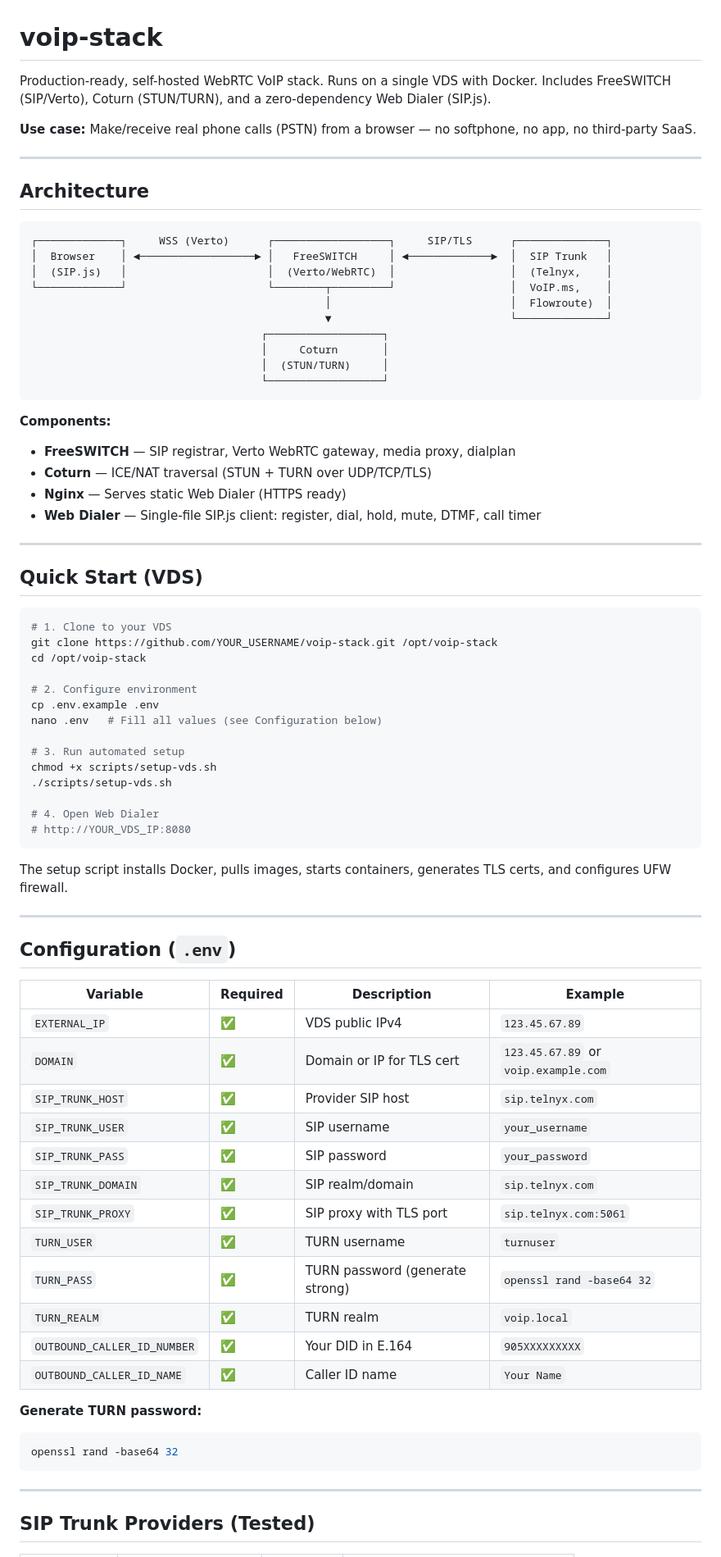
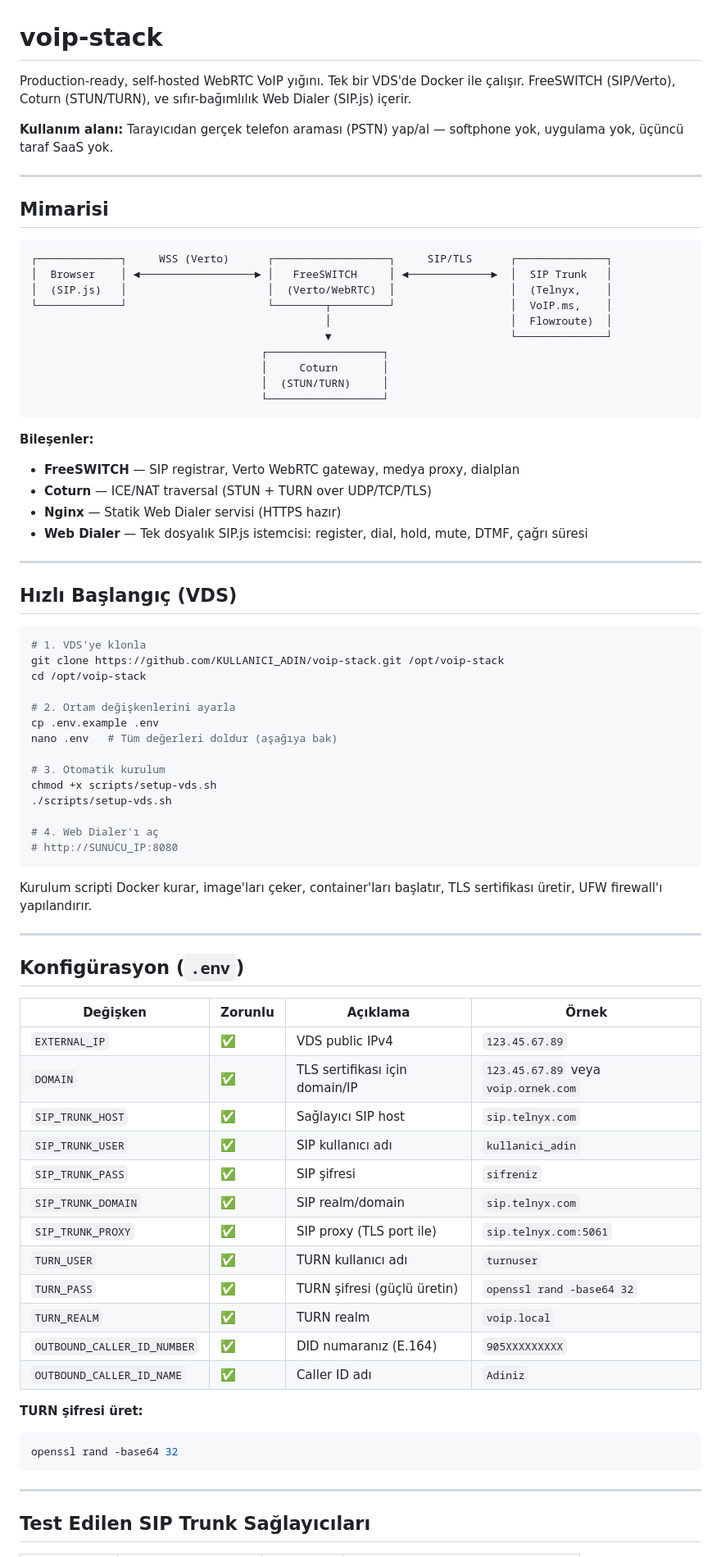
Before and after one commit to zwenmis/voip-stack, a Markdown page: README.md, the part around one of its changes. Shown at 82% size. GitHub-like rendering.

````diff
--- a/README.md
+++ b/README.md
@@ -1,12 +1,12 @@
 # voip-stack
 
-Production-ready, self-hosted WebRTC VoIP stack. Runs on a single VDS with Docker. Includes FreeSWITCH (SIP/Verto), Coturn (STUN/TURN), and a zero-dependency Web Dialer (SIP.js).
+Production-ready, self-hosted WebRTC VoIP yığını. Tek bir VDS'de Docker ile çalışır. FreeSWITCH (SIP/Verto), Coturn (STUN/TURN), ve sıfır-bağımlılık Web Dialer (SIP.js) içerir.
 
-**Use case:** Make/receive real phone calls (PSTN) from a browser — no softphone, no app, no third-party SaaS.
+**Kullanım alanı:** Tarayıcıdan gerçek telefon araması (PSTN) yap/al — softphone yok, uygulama yok, üçüncü taraf SaaS yok.
 
 ---
 
-## Architecture
+## Mimarisi
 
 ```
 ┌─────────────┐     WSS (Verto)      ┌──────────────────┐     SIP/TLS      ┌──────────────┐
@@ -21,60 +21,60 @@ Production-ready, self-hosted WebRTC VoIP stack. Runs on a single VDS with Docke
                                     └──────────────────┘
 ```
 
-**Components:**
-- **FreeSWITCH** — SIP registrar, Verto WebRTC gateway, media proxy, dialplan
+**Bileşenler:**
+- **FreeSWITCH** — SIP registrar, Verto WebRTC gateway, medya proxy, dialplan
 - **Coturn** — ICE/NAT traversal (STUN + TURN over UDP/TCP/TLS)
-- **Nginx** — Serves static Web Dialer (HTTPS ready)
-- **Web Dialer** — Single-file SIP.js client: register, dial, hold, mute, DTMF, call timer
+- **Nginx** — Statik Web Dialer servisi (HTTPS hazır)
+- **Web Dialer** — Tek dosyalık SIP.js istemcisi: register, dial, hold, mute, DTMF, çağrı süresi
 
 ---
 
-## Quick Start (VDS)
+## Hızlı Başlangıç (VDS)
 
 ```bash
-# 1. Clone to your VDS
-git clone https://github.com/YOUR_USERNAME/voip-stack.git /opt/voip-stack
+# 1. VDS'ye klonla
+git clone https://github.com/KULLANICI_ADIN/voip-stack.git /opt/voip-stack
 cd /opt/voip-stack
 
-# 2. Configure environment
+# 2. Ortam değişkenlerini ayarla
 cp .env.example .env
-nano .env   # Fill all values (see Configuration below)
+nano .env   # Tüm değerleri doldur (aşağıya bak)
 
-# 3. Run automated setup
+# 3. Otomatik kurulum
 chmod +x scripts/setup-vds.sh
 ./scripts/setup-vds.sh
 
-# 4. Open Web Dialer
-# http://YOUR_VDS_IP:8080
+# 4. Web Dialer'ı aç
+# http://SUNUCU_IP:8080
 ```
 
-The setup script installs Docker, pulls images, starts containers, generates TLS certs, and configures UFW firewall.
+Kurulum scripti Docker kurar, image'ları çeker, container'ları başlatır, TLS sertifikası üretir, UFW firewall'ı yapılandırır.
 
 ---
 
-## Configuration (`.env`)
+## Konfigürasyon (`.env`)
 
-| Variable | Required | Description | Example |
-|----------|----------|-------------|---------|
+| Değişken | Zorunlu | Açıklama | Örnek |
+|----------|---------|----------|-------|
 | `EXTERNAL_IP` | ✅ | VDS public IPv4 | `123.45.67.89` |
-| `DOMAIN` | ✅ | Domain or IP for TLS cert | `123.45.67.89` or `voip.example.com` |
-| `SIP_TRUNK_HOST` | ✅ | Provider SIP host | `sip.telnyx.com` |
-| `SIP_TRUNK_USER` | ✅ | SIP username | `your_username` |
-| `SIP_TRUNK_PASS` | ✅ | SIP password | `your_password` |
+| `DOMAIN` | ✅ | TLS sertifikası için domain/IP | `123.45.67.89` veya `voip.ornek.com` |
+| `SIP_TRUNK_HOST` | ✅ | Sağlayıcı SIP host | `sip.telnyx.com` |
+| `SIP_TRUNK_USER` | ✅ | SIP kullanıcı adı | `kullanici_adin` |
+| `SIP_TRUNK_PASS` | ✅ | SIP şifresi | `sifreniz` |
 | `SIP_TRUNK_DOMAIN` | ✅ | SIP realm/domain | `sip.telnyx.com` |
-| `SIP_TRUNK_PROXY` | ✅ | SIP proxy with TLS port | `sip.telnyx.com:5061` |
-| `TURN_USER` | ✅ | TURN username | `turnuser` |
-| `TURN_PASS` | ✅ | TURN password (generate strong) | `openssl rand -base64 32` |
+| `SIP_TRUNK_PROXY` | ✅ | SIP proxy (TLS port ile) | `sip.telnyx.com:5061` |
+| `TURN_USER` | ✅ | TURN kullanıcı adı | `turnuser` |
+| `TURN_PASS` | ✅ | TURN şifresi (güçlü üretin) | `openssl rand -base64 32` |
 | `TURN_REALM` | ✅ | TURN realm | `voip.local` |
-| `OUTBOUND_CALLER_ID_NUMBER` | ✅ | Your DID in E.164 | `905XXXXXXXXX` |
-| `OUTBOUND_CALLER_ID_NAME` | ✅ | Caller ID name | `Your Name` |
+| `OUTBOUND_CALLER_ID_NUMBER` | ✅ | DID numaranız (E.164) | `905XXXXXXXXX` |
+| `OUTBOUND_CALLER_ID_NAME` | ✅ | Caller ID adı | `Adiniz` |
 
-**Generate TURN password:**
+**TURN şifresi üret:**
 ```bash
 openssl rand -base64 32
 ```
 
 ---
 
-## SIP Trunk Providers (Tested)
+## Test Edilen SIP Trunk Sağlayıcıları
 
````
Also changed, not shown: other parts of README.md (+103 -103 lines).
